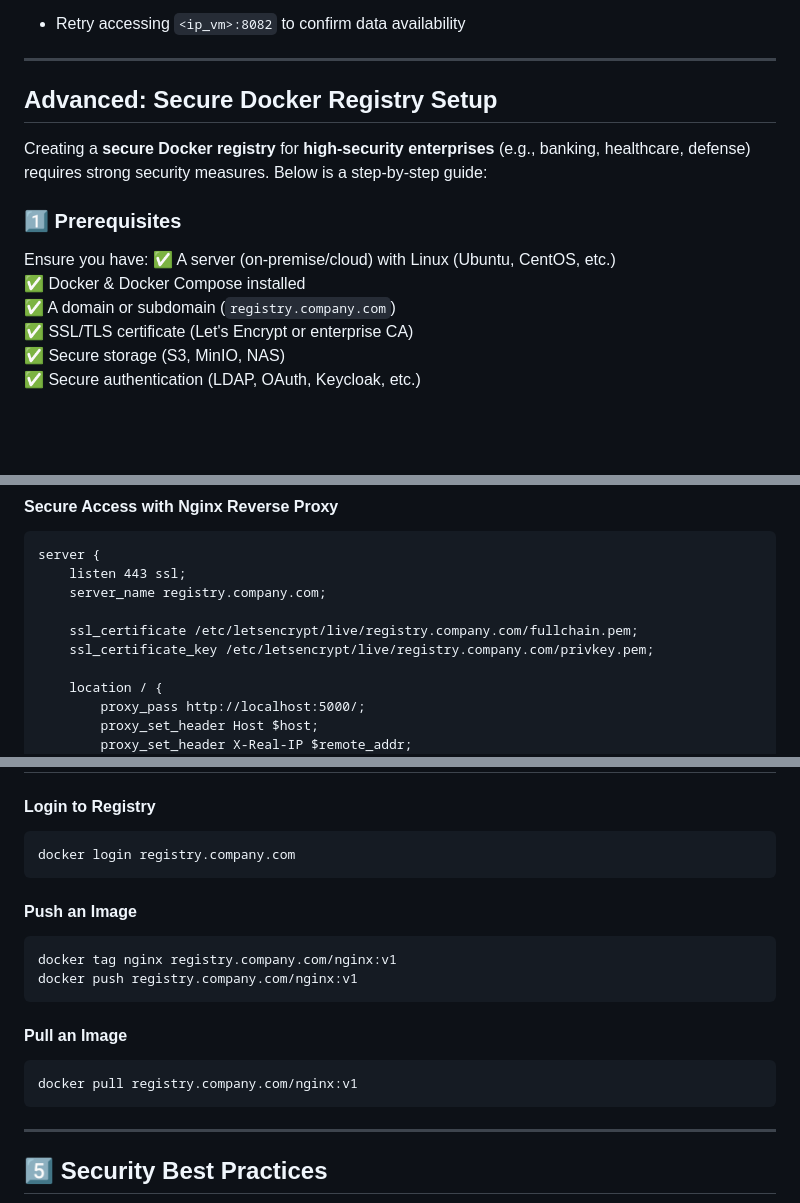
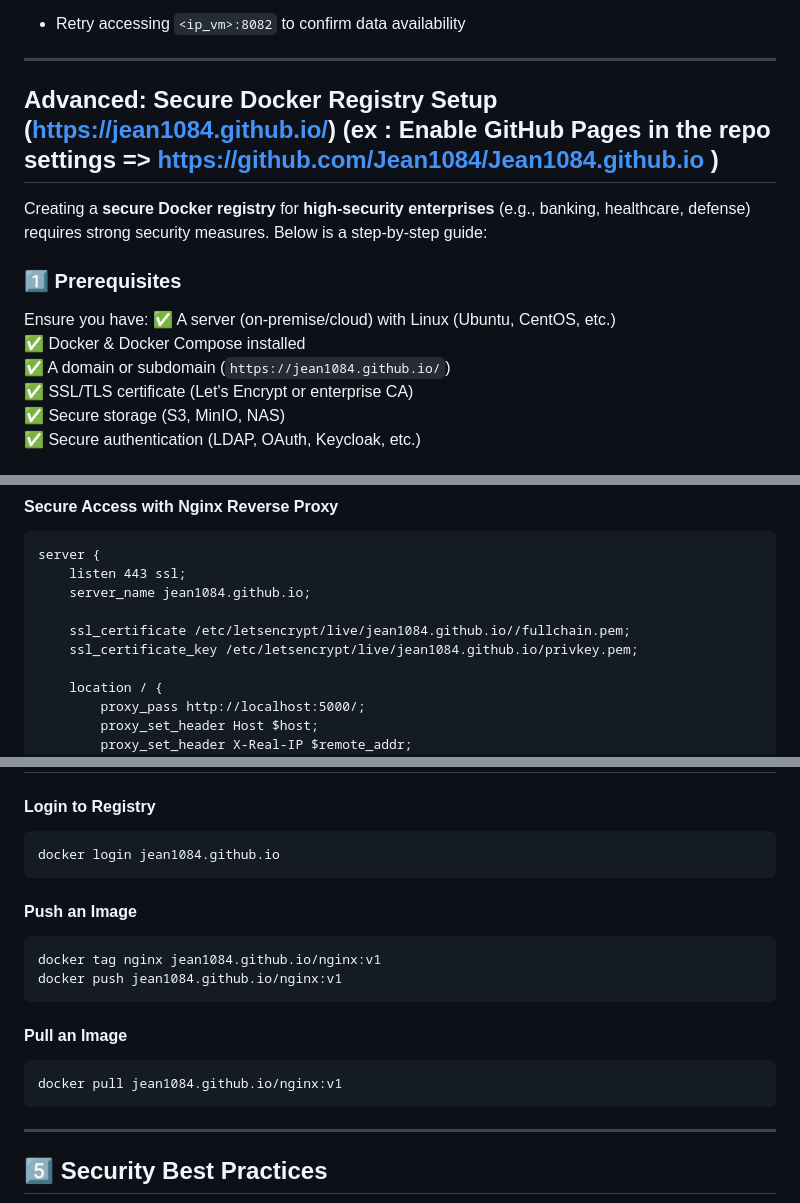
Before and after one commit to Jean1084/project-devops-v1, a Markdown page: README.md, 3 parts joined by grey strips. Rendered like a GitHub page; blank space fills up the shorter version.

Commit message:
Update project

````diff
--- a/README.md
+++ b/README.md
@@ -96,7 +96,7 @@ API Testing via Web Browser
 
 * * * * *
 
-Advanced: Secure Docker Registry Setup
+Advanced: Secure Docker Registry Setup (https://jean1084.github.io/) (ex : Enable GitHub Pages in the repo settings => https://github.com/Jean1084/Jean1084.github.io )
 --------------------------------------
 
 Creating a **secure Docker registry** for **high-security enterprises** (e.g., banking, healthcare, defense) requires strong security measures. Below is a step-by-step guide:
@@ -105,7 +105,7 @@ Creating a **secure Docker registry** for **high-security enterprises** (e.g., b
 
 Ensure you have: ✅ A server (on-premise/cloud) with Linux (Ubuntu, CentOS, etc.)\
 ✅ Docker & Docker Compose installed\
-✅ A domain or subdomain (`registry.company.com`)\
+✅ A domain or subdomain (`https://jean1084.github.io/`)\
 ✅ SSL/TLS certificate (Let's Encrypt or enterprise CA)\
 ✅ Secure storage (S3, MinIO, NAS)\
 ✅ Secure authentication (LDAP, OAuth, Keycloak, etc.)
@@ -189,10 +189,10 @@ sudo apt install fail2ban
 ```
 server {
     listen 443 ssl;
-    server_name registry.company.com;
+    server_name jean1084.github.io;
 
-    ssl_certificate /etc/letsencrypt/live/registry.company.com/fullchain.pem;
-    ssl_certificate_key /etc/letsencrypt/live/registry.company.com/privkey.pem;
+    ssl_certificate /etc/letsencrypt/live/jean1084.github.io//fullchain.pem;
+    ssl_certificate_key /etc/letsencrypt/live/jean1084.github.io/privkey.pem;
 
     location / {
         proxy_pass http://localhost:5000/;
@@ -220,20 +220,20 @@ sudo systemctl restart nginx
 #### **Login to Registry**
 
 ```
-docker login registry.company.com
+docker login jean1084.github.io
 ```
 
 #### **Push an Image**
 
 ```
-docker tag nginx registry.company.com/nginx:v1
-docker push registry.company.com/nginx:v1
+docker tag nginx jean1084.github.io/nginx:v1
+docker push jean1084.github.io/nginx:v1
 ```
 
 #### **Pull an Image**
 
 ```
-docker pull registry.company.com/nginx:v1
+docker pull jean1084.github.io/nginx:v1
 ```
 
 * * * * *
````
Also changed, not shown: other parts of README.md (+1 -1 lines).
